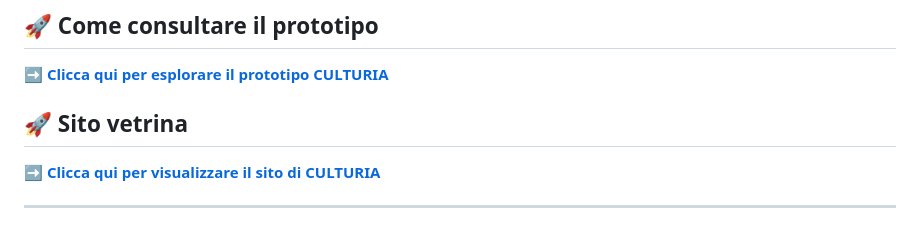
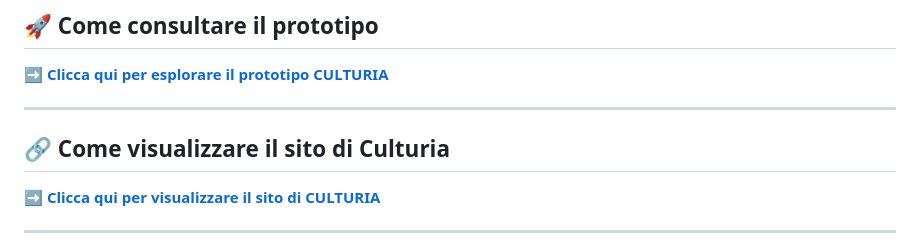
Before and after one commit to AntonioWalter/Culturia, a Markdown page: README.md, the part around the change. Rendered like a GitHub page.

```diff
--- a/README.md
+++ b/README.md
@@ -57,7 +57,9 @@ La repository è organizzata nelle seguenti sezioni:
 
 ➡️ **[Clicca qui per esplorare il prototipo CULTURIA](https://www.figma.com/proto/IapCQBHNObgrZQn9gxHlQD/Untitled?node-id=12-134&p=f&t=8XCCQgDKqmkneZRQ-1&scaling=scale-down&content-scaling=fixed&page-id=0%3A1&starting-point-node-id=12%3A134)**
 
-## 🚀 Sito vetrina
+---
+
+## 🔗 Come visualizzare il sito di Culturia
 
 ➡️ **[Clicca qui per visualizzare il sito di CULTURIA](https://antoniowalter.github.io/Culturia/index.html)**
 
```
